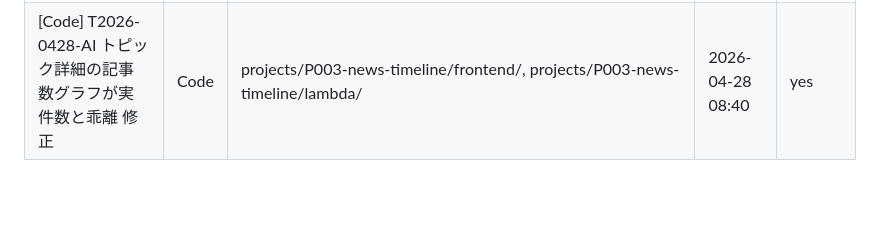
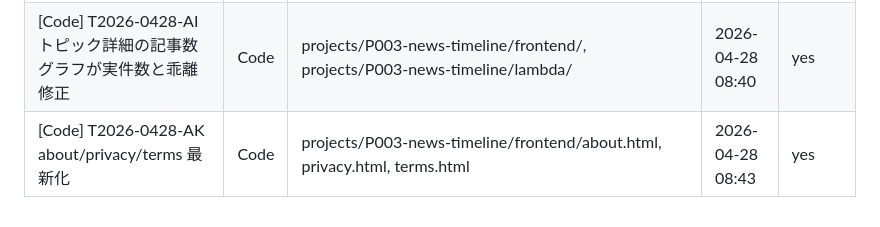
Before and after one commit to nuuuuuuts643/AI-Company, a Markdown page: WORKING.md, the part around the change. GitHub-like rendering; blank space fills up the shorter version.

Commit message:
wip(T2026-0428-AK): about/privacy/terms 最新化 着手宣言

```diff
--- a/WORKING.md
+++ b/WORKING.md
@@ -92,3 +92,4 @@ git add -A && git commit -m "done: [タスク名]" && git push
 |---|---|---|---|---|
 | [Code] T2026-0428-AE 空トピック再発防止 (stub META 物理ガード) | Code | projects/P003-news-timeline/lambda/processor/proc_storage.py, projects/P003-news-timeline/lambda/fetcher/storage.py, projects/P003-news-timeline/tests/, scripts/cleanup_stub_meta.py | 2026-04-28 08:35 | yes |
 | [Code] T2026-0428-AI トピック詳細の記事数グラフが実件数と乖離 修正 | Code | projects/P003-news-timeline/frontend/, projects/P003-news-timeline/lambda/ | 2026-04-28 08:40 | yes |
+| [Code] T2026-0428-AK about/privacy/terms 最新化 | Code | projects/P003-news-timeline/frontend/about.html, privacy.html, terms.html | 2026-04-28 08:43 | yes |
```
